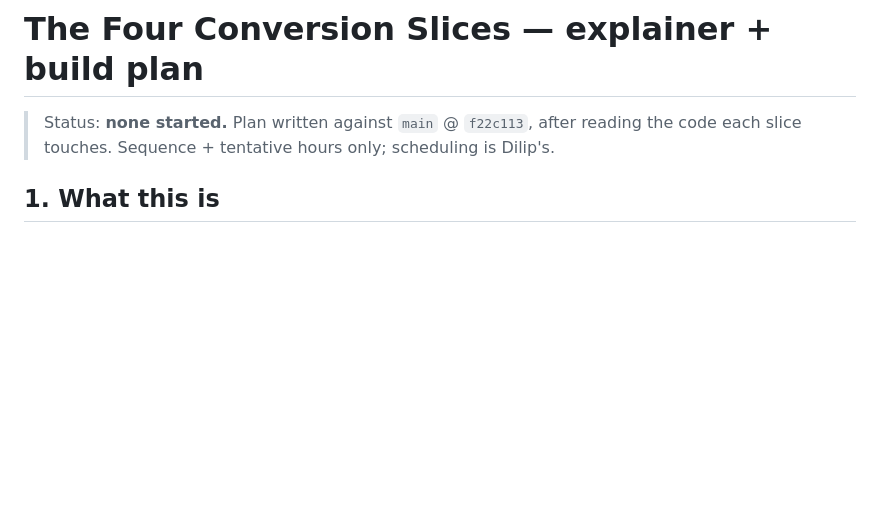
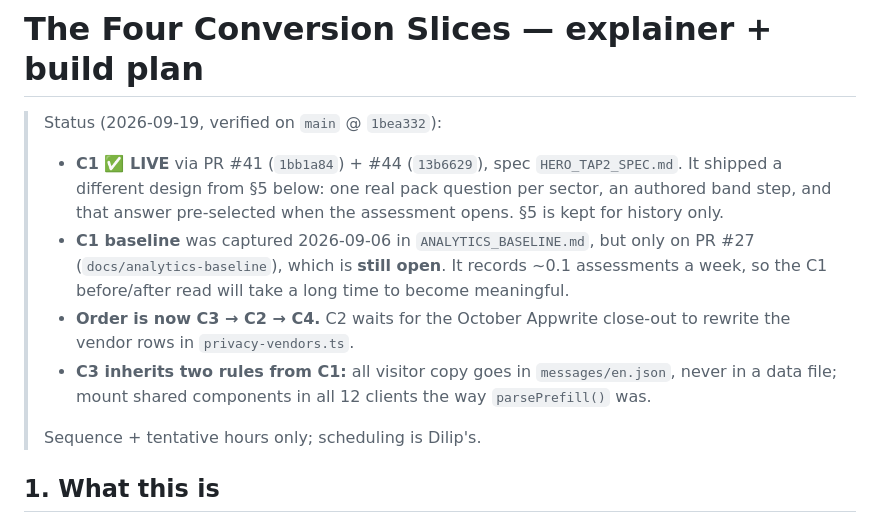
Before and after one commit to SahuDilip1356/SaralPrivacy, a Markdown page: CONVERSION_SLICES_EXPLAINER.md, the part around the change. GitHub-like rendering; blank space fills up the shorter version.

Commit message:
docs: mark C1 live, reset slice order to C3 → C2 → C4
Co-Authored-By: Claude Opus 5 <noreply@anthropic.com>

```diff
--- a/CONVERSION_SLICES_EXPLAINER.md
+++ b/CONVERSION_SLICES_EXPLAINER.md
@@ -1,7 +1,18 @@
 # The Four Conversion Slices — explainer + build plan
 
-> Status: **none started.** Plan written against `main` @ `f22c113`, after reading the code each
-> slice touches. Sequence + tentative hours only; scheduling is Dilip's.
+> Status (2026-09-19, verified on `main` @ `1bea332`):
+> - **C1 ✅ LIVE** via PR #41 (`1bb1a84`) + #44 (`13b6629`), spec `HERO_TAP2_SPEC.md`. It shipped a
+>   different design from §5 below: one real pack question per sector, an authored band step, and
+>   that answer pre-selected when the assessment opens. §5 is kept for history only.
+> - **C1 baseline** was captured 2026-09-06 in `ANALYTICS_BASELINE.md`, but only on PR #27
+>   (`docs/analytics-baseline`), which is **still open**. It records ~0.1 assessments a week, so the
+>   C1 before/after read will take a long time to become meaningful.
+> - **Order is now C3 → C2 → C4.** C2 waits for the October Appwrite close-out to rewrite the
+>   vendor rows in `privacy-vendors.ts`.
+> - **C3 inherits two rules from C1:** all visitor copy goes in `messages/en.json`, never in a data
+>   file; mount shared components in all 12 clients the way `parsePrefill()` was.
+>
+> Sequence + tentative hours only; scheduling is Dilip's.
 
 ## 1. What this is
 
```
